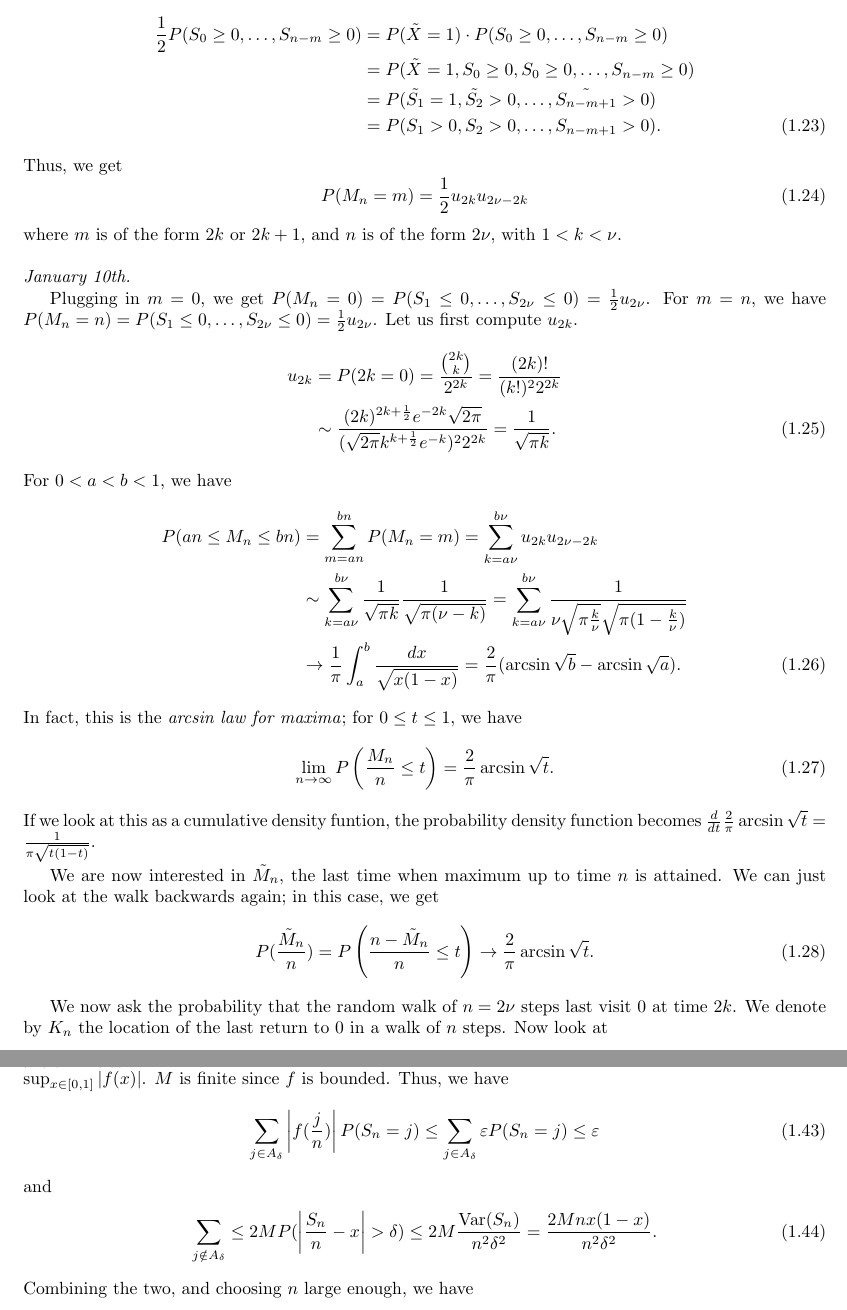
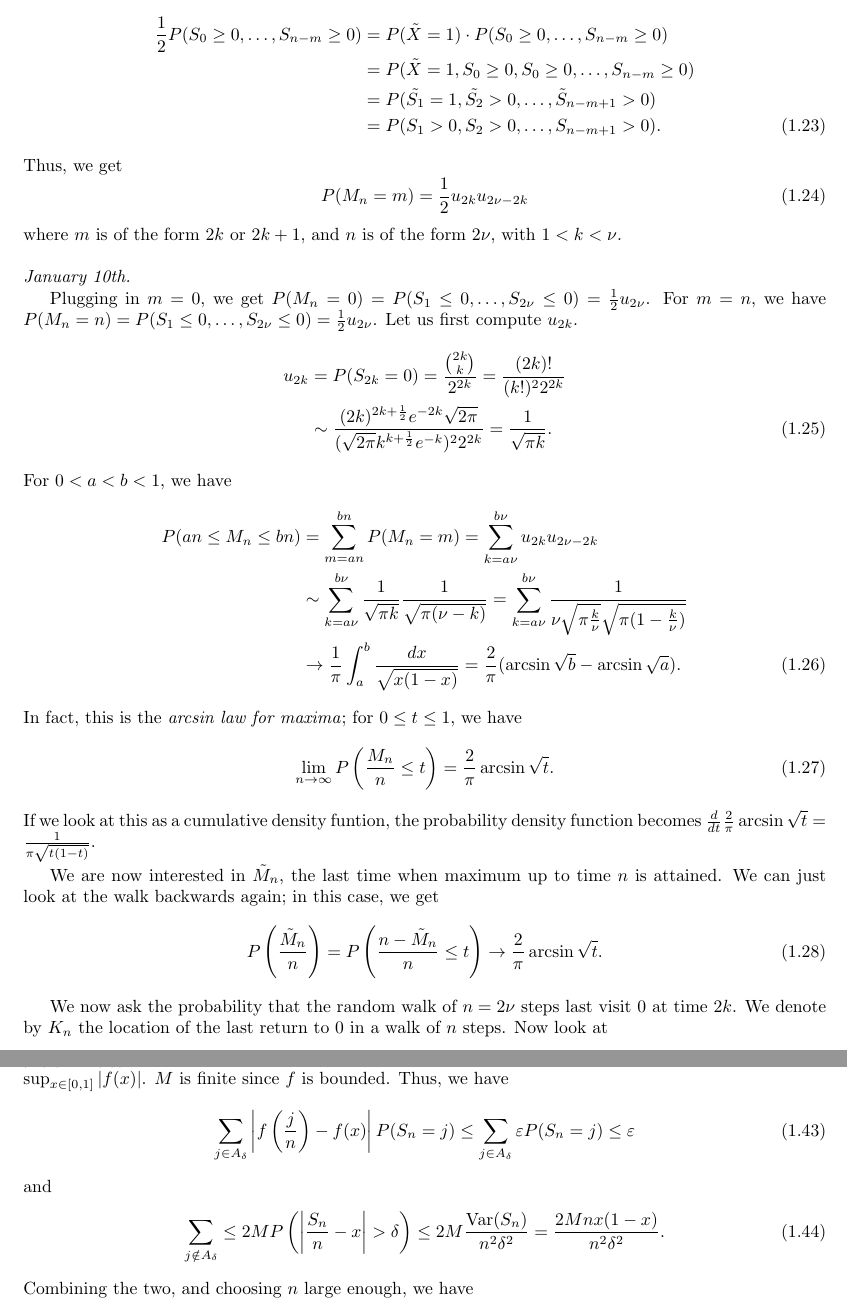
Before and after one commit to MaxMight01/ISI_Second_Semester, a LaTeX book (Probability_Theory_II/prob.tex): two parts of pages 8 and 10 of 22, joined at a grey line, cut so that both start at the same text. Compiled offline with pdfLaTeX.

Commit message:
Fix typos and improve clarity in probability theory document

```diff
--- a/Probability_Theory_II/prob.tex
+++ b/Probability_Theory_II/prob.tex
@@ -329,7 +329,7 @@ The first of the terms discussed, $P(S_{1}'>0,\; S_{2}'>0, \ldots, S_{m}'>0)$, c
 \begin{align}
     \frac{1}{2}P(S_{0} \geq 0, \ldots, S_{n-m} \geq 0) &= P(\tilde{X}=1) \cdot P(S_{0} \geq 0, \ldots, S_{n-m} \geq 0) \notag\\
     &= P(\tilde{X}=1,S_{0} \geq 0, S_{0} \geq 0, \ldots, S_{n-m} \geq 0) \notag\\
-    &= P(\tilde{S_{1}}=1,\tilde{S_{2}}>0,\ldots,\tilde{S_{n-m+1}}>0) \notag\\
+    &= P(\tilde{S_{1}}=1,\tilde{S_{2}}>0,\ldots,\tilde{S}_{n-m+1}>0) \notag\\
     &= P(S_{1}>0,S_{2}>0,\ldots,S_{n-m+1}>0).
 \end{align}
 Thus, we get
@@ -341,7 +341,7 @@ where $m$ is of the form $2k$ or $2k+1$, and $n$ is of the form $2\nu$, with $1
 
 Plugging in $m = 0$, we get $P(M_{n}=0) = P(S_{1} \leq 0, \ldots, S_{2 \nu} \leq 0) = \frac{1}{2}u_{2\nu}$. For $m=n$, we have $P(M_{n}=n) = P(S_{1}\leq 0, \ldots, S_{2\nu} \leq 0) = \frac{1}{2}u_{2 \nu}$. Let us first compute $u_{2k}$.
 \begin{align}
-    u_{2k} &= P(2k=0) = \frac{\binom{2k}{k}}{2^{2k}} = \frac{(2k)!}{(k!)^{2}2^{2k}} \notag \\
+    u_{2k} &= P(S_{2k}=0) = \frac{\binom{2k}{k}}{2^{2k}} = \frac{(2k)!}{(k!)^{2}2^{2k}} \notag \\
     &\sim \frac{(2k)^{2k+\frac{1}{2}} e^{-2k} \sqrt{2\pi}}{(\sqrt{2\pi} k^{k+\frac{1}{2}} e^{-k})^{2}2^{2k}} = \frac{1}{\sqrt{\pi k}}.
 \end{align}
 For $0 < a < b < 1$, we have
@@ -358,7 +358,7 @@ If we look at this as a cumulative density funtion, the probability density func
 
 We are now interested in $\tilde{M}_{n}$, the last time when maximum up to time $n$ is attained. We can just look at the walk backwards again; in this case, we get
 \begin{equation}
-    P(\frac{\tilde{M}_{n}}{n}) = P\left(\frac{n-\tilde{M}_{n}}{n} \leq t\right) \to \frac{2}{\pi} \arcsin{\sqrt{t}}.
+    P\left(\frac{\tilde{M}_{n}}{n}\right) = P\left(\frac{n-\tilde{M}_{n}}{n} \leq t\right) \to \frac{2}{\pi} \arcsin{\sqrt{t}}.
 \end{equation}
 
 We now ask the probability that the random walk of $n = 2\nu$ steps last visit $0$ at time $2k$. We denote by $K_{n}$ the location of the last return to $0$ in a walk of $n$ steps. Now look at
@@ -455,10 +456,10 @@ Denote by $f_{2n}$ the probability that the first return to 0 occurs at time $2n
     We have two terms to deal with now. For the first term, choose $\delta > 0$ such that $\abs{x-y} < \delta \implies \abs{f(x)-f(y)} < \varepsilon$; this $\delta$ can be chosen since $f$ is uniformly continuous. Similarly, also choose $M = \sup_{x \in [0,1]} \abs{f(x)}$. $M$ is finite since $f$ is bounded. Thus, we have
     \begin{align}
-        \sum_{j \in A_{\delta}} \abs{f(\frac{j}{n})} P(S_{n}=j) \leq \sum_{j \in A_{\delta}} \varepsilon P(S_{n} = j) \leq \varepsilon
+        \sum_{j \in A_{\delta}} \abs{f\left(\frac{j}{n}\right)-f(x)} P(S_{n}=j) \leq \sum_{j \in A_{\delta}} \varepsilon P(S_{n} = j) \leq \varepsilon
     \end{align}
     and
     \begin{align}
-        \sum_{j \notin A_{\delta}} \leq 2M P(\abs{\frac{S_{n}}{n}-x} > \delta) \leq 2M \frac{\text{Var}(S_{n})}{n^{2}\delta^{2}} = \frac{2Mnx(1-x)}{n^{2}\delta^{2}}.
+        \sum_{j \notin A_{\delta}} \leq 2M P\left(\abs{\frac{S_{n}}{n}-x} > \delta\right) \leq 2M \frac{\text{Var}(S_{n})}{n^{2}\delta^{2}} = \frac{2Mnx(1-x)}{n^{2}\delta^{2}}.
     \end{align}
     Combining the two, and choosing $n$ large enough, we have
     \begin{align}
```
Also changed, not shown: Probability_Theory_II/prob.pdf, Probability_Theory_II/prob.tex (15 more changed lines).
